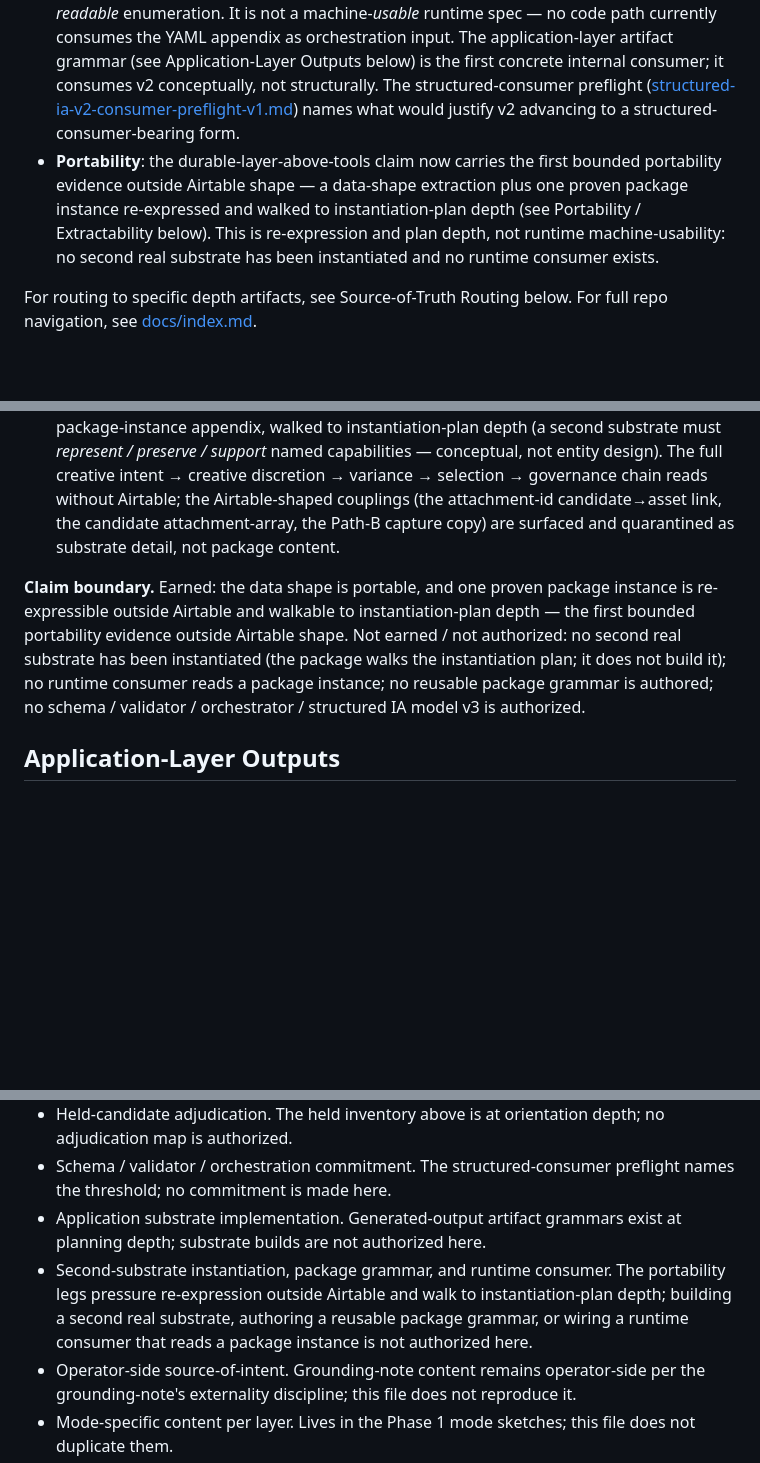
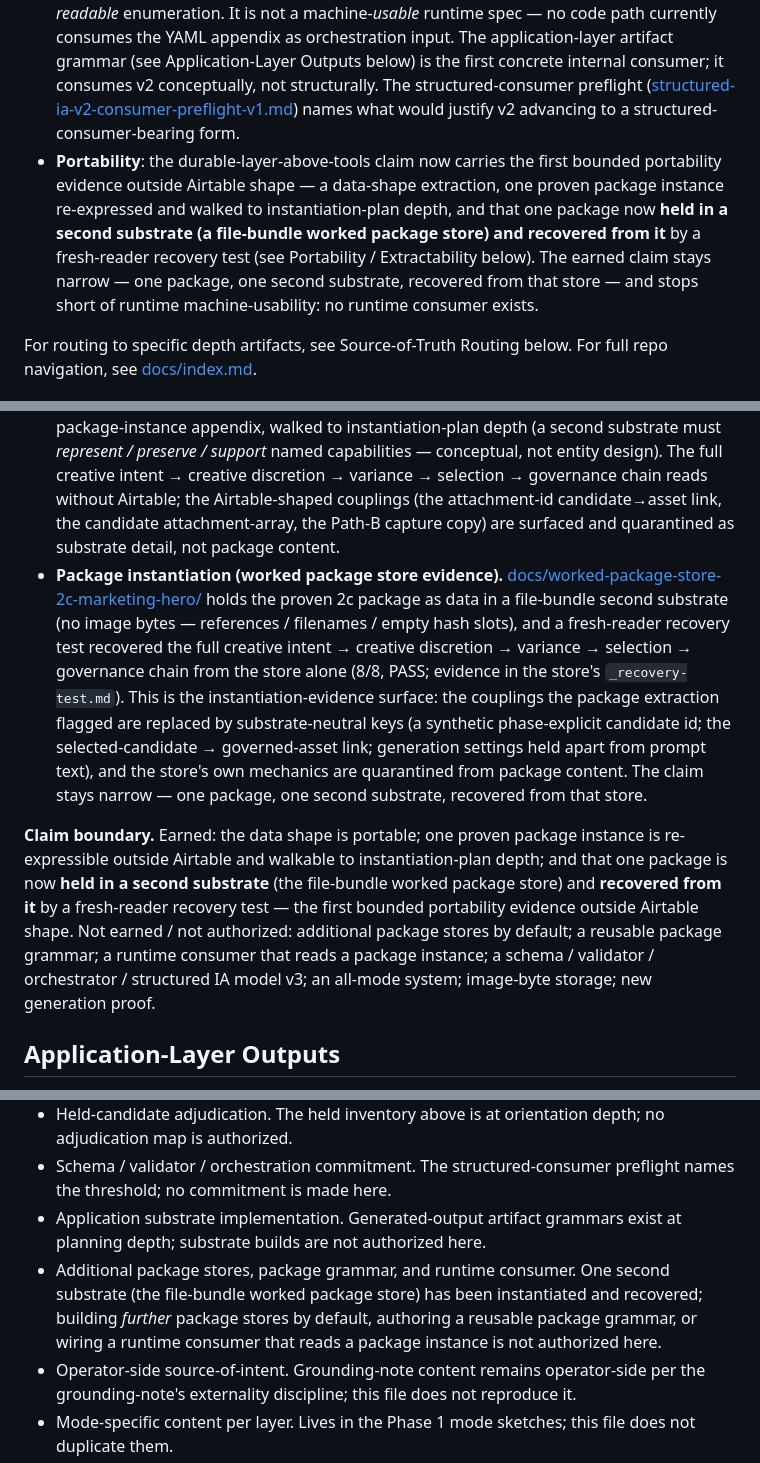
Before and after one commit to apexSolarKiss/asset-pipeline-ASK, a Markdown page: docs/architecture.md, 3 parts joined by grey strips. Drawn GitHub-style; blank space fills up the shorter version.

Commit message:
docs(architecture): absorb the #321 worked package store as instantiation evidence (#322)
#321 changed the evidence state: the proven 2c package is now held in a
second substrate (the file-bundle worked package store) and recovered from
it. The front door still asserted the now-false "no second real substrate
has been instantiated" in two places and still listed second-substrate
instantiation itself as out of scope. Bounded two-file correction.

docs/architecture.md:
- Purpose / Current Posture portability bullet: replace the stale
  "no second real substrate has been instantiated" with held-and-recovered;
  keep the claim narrow (one package, one second substrate, recovered;
  no runtime consumer).
- Portability / Extractability: add the third leg — package instantiation
  (worked package store evidence) — routing to the store + its 8/8 recovery
  test, named as instantiation evidence, not generalized proof.
- Claim boundary: move second-substrate instantiation into EARNED (held +
  recovered); reset not-earned/authorized to additional stores by default,
  reusable grammar, runtime consumer, schema/validator/orchestrator/v3,
  all-mode system, image-byte storage, new generation proof.
- Source-of-Truth Routing: add the worked package store.
- What Remains Out of Scope: no longer forbids the already-landed
  second-substrate instantiation; now pins further stores by default,
  grammar, and runtime consumer.

docs/index.md:
- Portability / Extractability: one additive navigation bullet for the
  worked package store (it was not otherwise discoverable). No compression.

No README / milestone / diagram / front-door rewrite / different-mode store /
Airtable / new evidence work.

Co-authored-by: Claude Opus 4.8 <noreply@anthropic.com>

```diff
--- a/docs/architecture.md
+++ b/docs/architecture.md
@@ -27,7 +27,7 @@ This file's claims are scoped to evidence depth, distinct from the project's tar
 
 - **Target layer**: machine-usable normative structure / durable spec layer above changing tools and models (per `README.md`).
 - **Current state**: structured IA model v2 (hybrid prose + YAML appendix) is a machine-*readable* enumeration. It is not a machine-*usable* runtime spec — no code path currently consumes the YAML appendix as orchestration input. The application-layer artifact grammar (see Application-Layer Outputs below) is the first concrete internal consumer; it consumes v2 conceptually, not structurally. The structured-consumer preflight ([structured-ia-v2-consumer-preflight-v1.md](structured-ia-v2-consumer-preflight-v1.md)) names what would justify v2 advancing to a structured-consumer-bearing form.
-- **Portability**: the durable-layer-above-tools claim now carries the first bounded portability evidence outside Airtable shape — a data-shape extraction plus one proven package instance re-expressed and walked to instantiation-plan depth (see Portability / Extractability below). This is re-expression and plan depth, not runtime machine-usability: no second real substrate has been instantiated and no runtime consumer exists.
+- **Portability**: the durable-layer-above-tools claim now carries the first bounded portability evidence outside Airtable shape — a data-shape extraction, one proven package instance re-expressed and walked to instantiation-plan depth, and that one package now **held in a second substrate (a file-bundle worked package store) and recovered from it** by a fresh-reader recovery test (see Portability / Extractability below). The earned claim stays narrow — one package, one second substrate, recovered from that store — and stops short of runtime machine-usability: no runtime consumer exists.
 
 For routing to specific depth artifacts, see Source-of-Truth Routing below. For full repo navigation, see [docs/index.md](index.md).
 
@@ -96,8 +96,9 @@ The headline target is a durable definition layer above changing tools and model
 
 - **Data-shape extraction (SKU slice).** [non-airtable-extraction-attempt-v1.md](non-airtable-extraction-attempt-v1.md) extracted a representative SKU-driven slice into JSON Schema plus a minimal JSON instance. Finding: the relational data shape is portable; the interpretive / procedural layer (inheritance, override, the curation semantic split, held questions, operator judgment) is not yet portable.
 - **Package extraction (proven 2c instance).** [portable-package-extraction-2c-marketing-hero-v1.md](portable-package-extraction-2c-marketing-hero-v1.md) re-expresses the proven 2c marketing-hero package — the one chain proven end to end in-base — outside Airtable as a hybrid prose walk + tool-agnostic YAML package-instance appendix, walked to instantiation-plan depth (a second substrate must *represent / preserve / support* named capabilities — conceptual, not entity design). The full creative intent → creative discretion → variance → selection → governance chain reads without Airtable; the Airtable-shaped couplings (the attachment-id candidate→asset link, the candidate attachment-array, the Path-B capture copy) are surfaced and quarantined as substrate detail, not package content.
+- **Package instantiation (worked package store evidence).** [docs/worked-package-store-2c-marketing-hero/](worked-package-store-2c-marketing-hero/) holds the proven 2c package as data in a file-bundle second substrate (no image bytes — references / filenames / empty hash slots), and a fresh-reader recovery test recovered the full creative intent → creative discretion → variance → selection → governance chain from the store alone (8/8, PASS; evidence in the store's `_recovery-test.md`). This is the instantiation-evidence surface: the couplings the package extraction flagged are replaced by substrate-neutral keys (a synthetic phase-explicit candidate id; the selected-candidate → governed-asset link; generation settings held apart from prompt text), and the store's own mechanics are quarantined from package content. The claim stays narrow — one package, one second substrate, recovered from that store.
 
-**Claim boundary.** Earned: the data shape is portable, and one proven package instance is re-expressible outside Airtable and walkable to instantiation-plan depth — the first bounded portability evidence outside Airtable shape. Not earned / not authorized: no second real substrate has been instantiated (the package walks the instantiation plan; it does not build it); no runtime consumer reads a package instance; no reusable package grammar is authored; no schema / validator / orchestrator / structured IA model v3 is authorized.
+**Claim boundary.** Earned: the data shape is portable; one proven package instance is re-expressible outside Airtable and walkable to instantiation-plan depth; and that one package is now **held in a second substrate** (the file-bundle worked package store) and **recovered from it** by a fresh-reader recovery test — the first bounded portability evidence outside Airtable shape. Not earned / not authorized: additional package stores by default; a reusable package grammar; a runtime consumer that reads a package instance; a schema / validator / orchestrator / structured IA model v3; an all-mode system; image-byte storage; new generation proof.
 
 ## Application-Layer Outputs
 
@@ -195,7 +197,7 @@ This file does not do the following:
 - Held-candidate adjudication. The held inventory above is at orientation depth; no adjudication map is authorized.
 - Schema / validator / orchestration commitment. The structured-consumer preflight names the threshold; no commitment is made here.
 - Application substrate implementation. Generated-output artifact grammars exist at planning depth; substrate builds are not authorized here.
-- Second-substrate instantiation, package grammar, and runtime consumer. The portability legs pressure re-expression outside Airtable and walk to instantiation-plan depth; building a second real substrate, authoring a reusable package grammar, or wiring a runtime consumer that reads a package instance is not authorized here.
+- Additional package stores, package grammar, and runtime consumer. One second substrate (the file-bundle worked package store) has been instantiated and recovered; building *further* package stores by default, authoring a reusable package grammar, or wiring a runtime consumer that reads a package instance is not authorized here.
 - Operator-side source-of-intent. Grounding-note content remains operator-side per the grounding-note's externality discipline; this file does not reproduce it.
 - Mode-specific content per layer. Lives in the Phase 1 mode sketches; this file does not duplicate them.
 - Per-input-category mapping. Lives in the Phase 2 deepenings; this file does not duplicate them.
```
Also changed, not shown: other parts of docs/architecture.md (+1 -0 lines), docs/index.md (+1 -0 lines).
